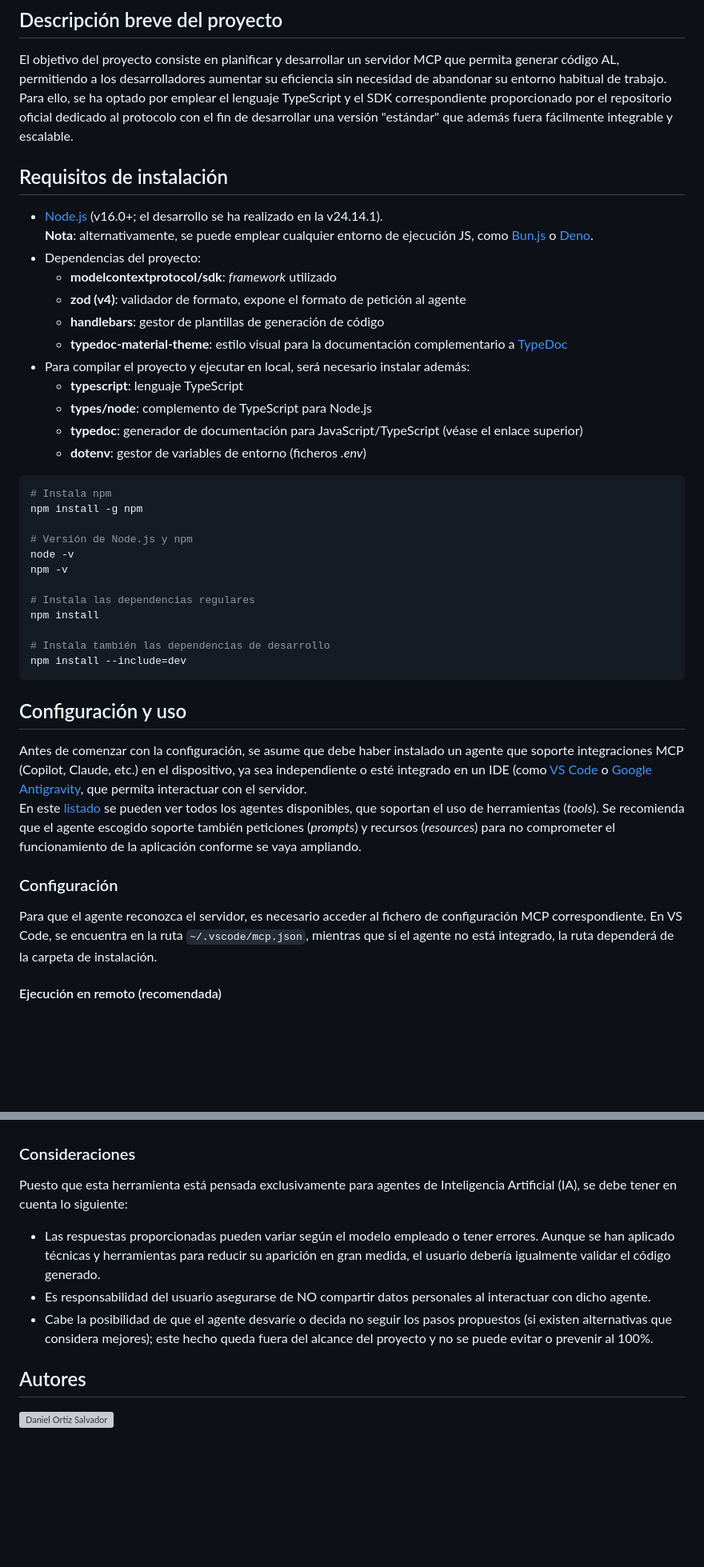
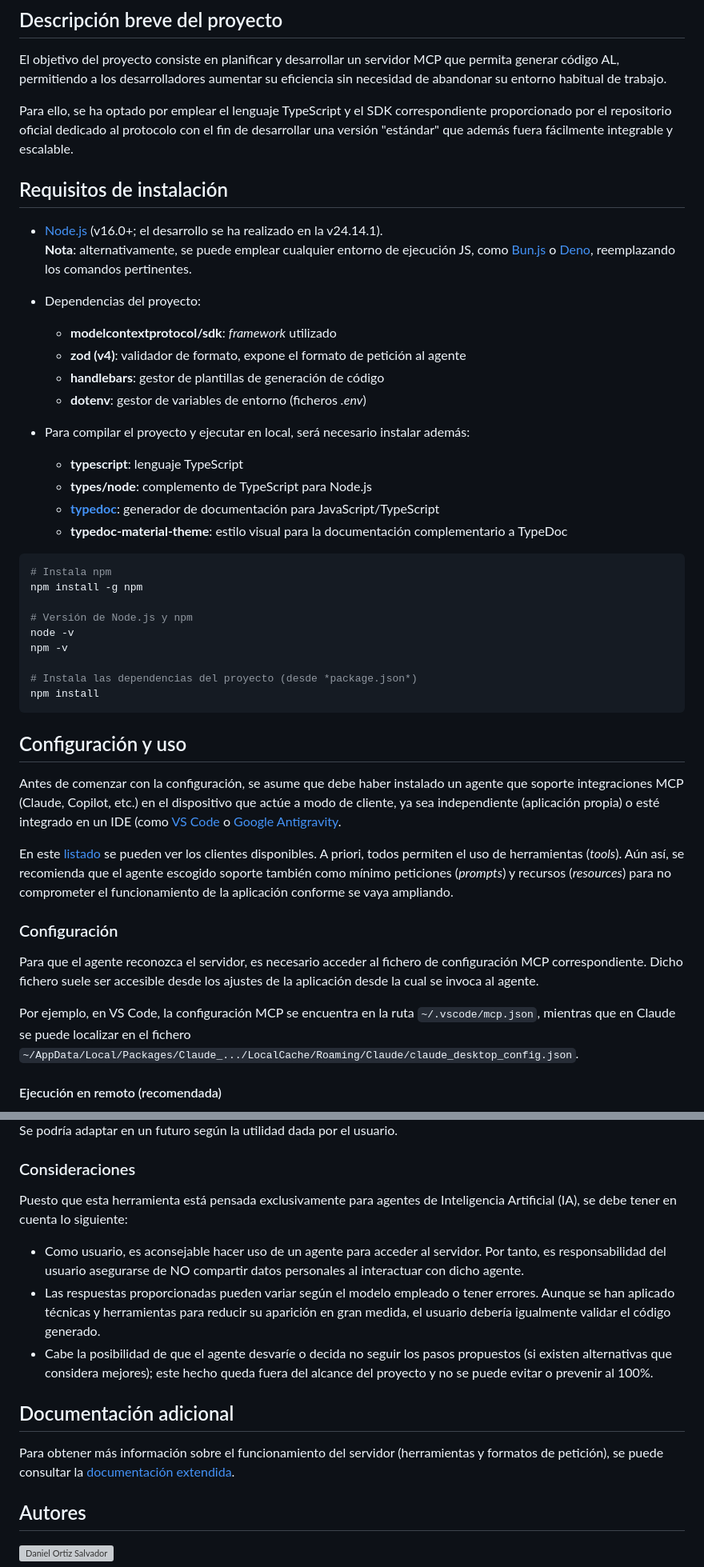
Before and after one commit to al426198/mcp-server, a Markdown page: README.md, 2 parts joined by grey strips. Shown at 80% size. GitHub-like rendering; blank space fills up the shorter version; grey boxes are pictures that could not be loaded.

Commit message:
terminado README.md

````diff
--- a/README.md
+++ b/README.md
@@ -7,21 +7,24 @@
 
 ## Descripción breve del proyecto
 El objetivo del proyecto consiste en planificar y desarrollar un servidor MCP que permita generar código AL, permitiendo a los desarrolladores aumentar su eficiencia sin necesidad de abandonar su entorno habitual de trabajo.
+
 Para ello, se ha optado por emplear el lenguaje TypeScript y el SDK correspondiente proporcionado por el repositorio oficial dedicado al protocolo con el fin de desarrollar una versión "estándar" que además fuera fácilmente integrable y escalable.
 
 ## Requisitos de instalación
 - [Node.js](https://nodejs.org/es/download) (v16.0+; el desarrollo se ha realizado en la v24.14.1).
-  **Nota**: alternativamente, se puede emplear cualquier entorno de ejecución JS, como [Bun.js](https://bun.sh/) o [Deno](https://deno.com/).
+  **Nota**: alternativamente, se puede emplear cualquier entorno de ejecución JS, como [Bun.js](https://bun.sh/) o [Deno](https://deno.com/), reemplazando los comandos pertinentes.
+
 - Dependencias del proyecto:
   - **modelcontextprotocol/sdk**: *framework* utilizado
   - **zod (v4)**: validador de formato, expone el formato de petición al agente
   - **handlebars**: gestor de plantillas de generación de código
-  - **typedoc-material-theme**: estilo visual para la documentación complementario a [TypeDoc](https://typedoc.org/)
+  - **dotenv**: gestor de variables de entorno (ficheros *.env*)
+
 - Para compilar el proyecto y ejecutar en local, será necesario instalar además:
   - **typescript**: lenguaje TypeScript
   - **types/node**: complemento de TypeScript para Node.js
-  - **typedoc**: generador de documentación para JavaScript/TypeScript (véase el enlace superior)
-  - **dotenv**: gestor de variables de entorno (ficheros *.env*)
+  - [**typedoc**](https://typedoc.org/): generador de documentación para JavaScript/TypeScript
+  - **typedoc-material-theme**: estilo visual para la documentación complementario a TypeDoc
 
 ```powershell
 # Instala npm
@@ -31,22 +34,21 @@ npm install -g npm
 node -v
 npm -v
 
-# Instala las dependencias regulares
+# Instala las dependencias del proyecto (desde *package.json*)
 npm install
-
-# Instala también las dependencias de desarrollo
-npm install --include=dev
 ```
 
 ## Configuración y uso
-Antes de comenzar con la configuración, se asume que debe haber instalado un agente que soporte integraciones MCP (Copilot, Claude, etc.) en el dispositivo, ya sea independiente o esté integrado en un IDE
-(como [VS Code](https://code.visualstudio.com/download) o [Google Antigravity](https://antigravity.google/download), que permita interactuar con el servidor.
-En este [listado](https://modelcontextprotocol.io/clients) se pueden ver todos los agentes disponibles, que soportan el uso de herramientas (*tools*).
-Se recomienda que el agente escogido soporte también peticiones (*prompts*) y recursos (*resources*) para no comprometer el funcionamiento de la aplicación conforme se vaya ampliando.
+Antes de comenzar con la configuración, se asume que debe haber instalado un agente que soporte integraciones MCP (Claude, Copilot, etc.) en el dispositivo que actúe a modo de cliente, ya sea independiente (aplicación propia) o esté integrado en un IDE
+(como [VS Code](https://code.visualstudio.com/download) o [Google Antigravity](https://antigravity.google/download).
+
+En este [listado](https://modelcontextprotocol.io/clients) se pueden ver los clientes disponibles. A priori, todos permiten el uso de herramientas (*tools*).
+Aún así, se recomienda que el agente escogido soporte también como mínimo peticiones (*prompts*) y recursos (*resources*) para no comprometer el funcionamiento de la aplicación conforme se vaya ampliando.
 
 ### Configuración
-Para que el agente reconozca el servidor, es necesario acceder al fichero de configuración MCP correspondiente.
-En VS Code, se encuentra en la ruta ```~/.vscode/mcp.json```, mientras que si el agente no está integrado, la ruta dependerá de la carpeta de instalación.
+Para que el agente reconozca el servidor, es necesario acceder al fichero de configuración MCP correspondiente. Dicho fichero suele ser accesible desde los ajustes de la aplicación desde la cual se invoca al agente.
+
+Por ejemplo, en VS Code, la configuración MCP se encuentra en la ruta ```~/.vscode/mcp.json```, mientras que en Claude se puede localizar en el fichero ```~/AppData/Local/Packages/Claude_.../LocalCache/Roaming/Claude/claude_desktop_config.json```.
 
 #### Ejecución en remoto (recomendada)
 Dentro de la clave de configuración para MCP en dicho fichero (cuyo nombre debería ser "servers", "mcpServers" o similar), añadir lo siguiente:
@@ -117,10 +126,14 @@ La opción más
 
+Se podría adaptar en un futuro según la utilidad dada por el usuario.
 
 ### Consideraciones
 Puesto que esta herramienta está pensada exclusivamente para agentes de Inteligencia Artificial (IA), se debe tener en cuenta lo siguiente:
+  - Como usuario, es aconsejable hacer uso de un agente para acceder al servidor. Por tanto, es responsabilidad del usuario asegurarse de NO compartir datos personales al interactuar con dicho agente.
   - Las respuestas proporcionadas pueden variar según el modelo empleado o tener errores. Aunque se han aplicado técnicas y herramientas para reducir su aparición en gran medida, el usuario debería igualmente validar el código generado.
-  - Es responsabilidad del usuario asegurarse de NO compartir datos personales al interactuar con dicho agente.
   - Cabe la posibilidad de que el agente desvaríe o decida no seguir los pasos propuestos (si existen alternativas que considera mejores); este hecho queda fuera del alcance del proyecto y no se puede evitar o prevenir al 100%.
+
+## Documentación adicional
+Para obtener más información sobre el funcionamiento del servidor (herramientas y formatos de petición), se puede consultar la [documentación extendida](https://al426198.github.io/mcp-server/index.html).
 
 ## Autores
 <a href="https://github.com/al426198" title="Daniel Ortiz Salvador">
````
Also changed, not shown: other parts of README.md (+18 -11 lines).
